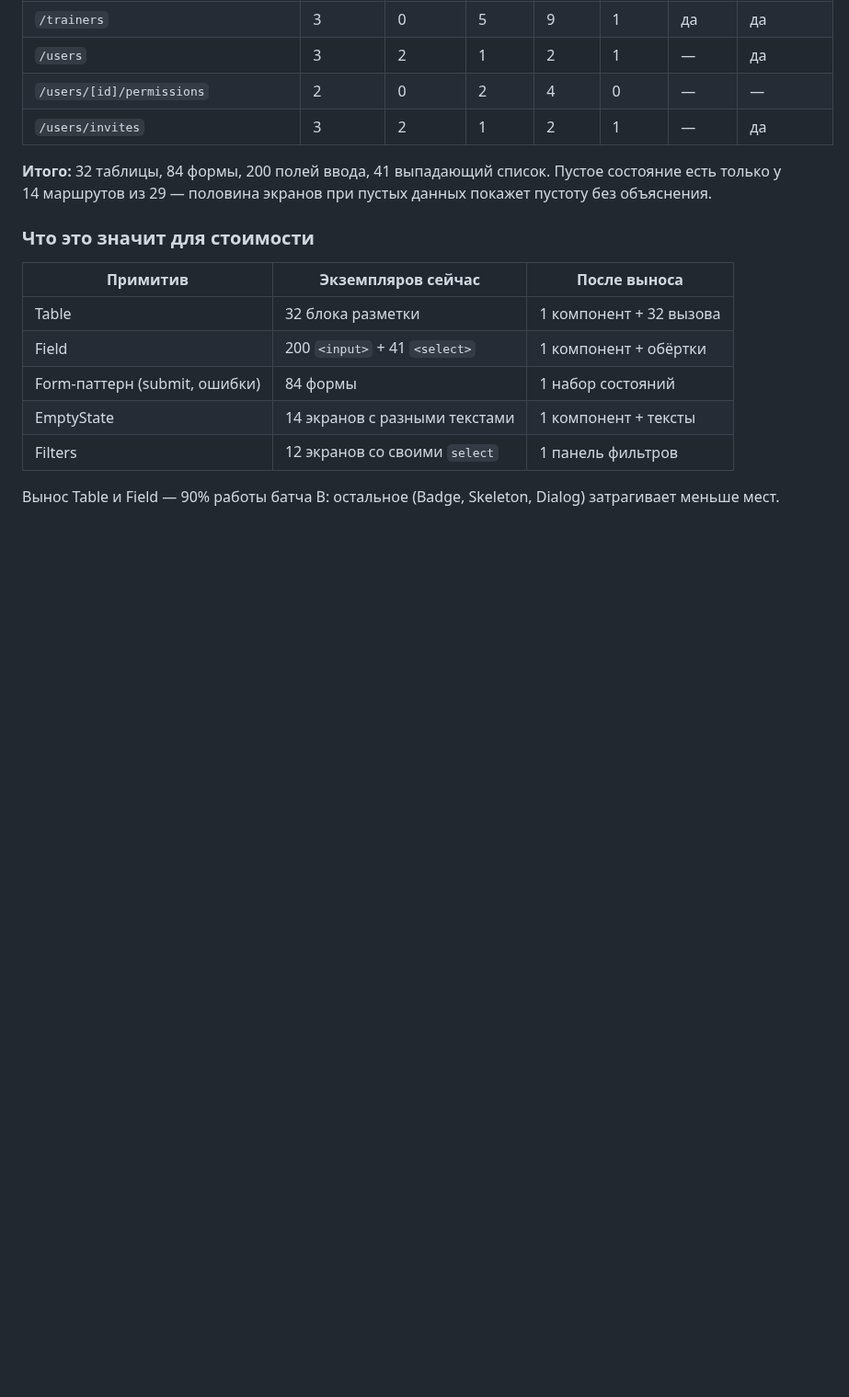
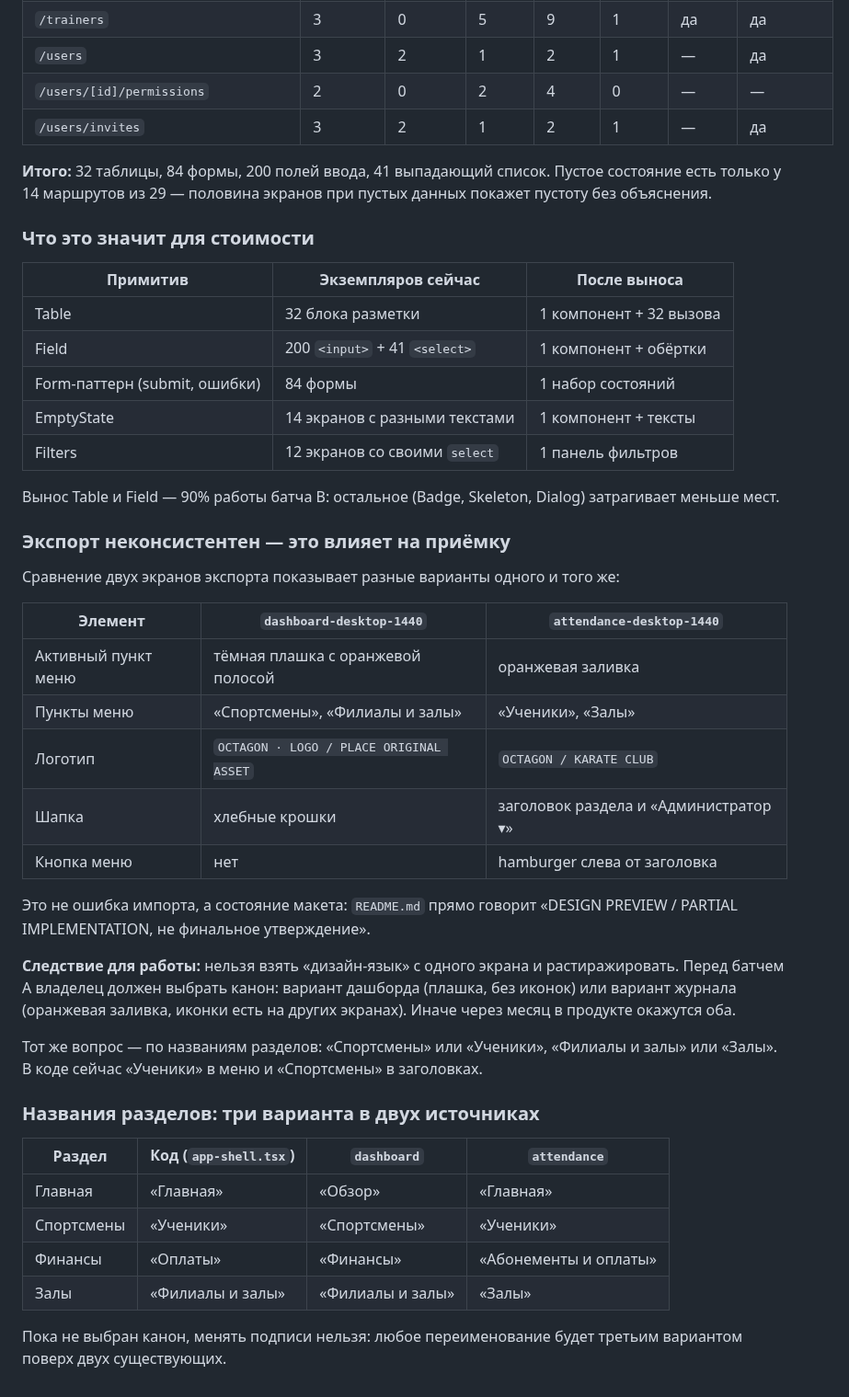
Before and after one commit to soferty2020/Oktagon, a Markdown page: docs/design/gap-matrix.md, the part around the change. Shown at 92% size. Rendered like a GitHub page; blank space fills up the shorter version.

Commit message:
docs(design): зафиксировать неконсистентность экспорта и названий разделов
Сверка двух экранов экспорта показала, что макет не финален и расходится сам с
собой: в dashboard активный пункт — тёмная плашка без иконок, в attendance —
оранжевая заливка; логотип и состав меню разные; названия разделов даны в трех
вариантах (код, dashboard, attendance).

Это не дефект импорта: README handoff прямо говорит «DESIGN PREVIEW / PARTIAL».
Но для батча A это блокирующий выбор: нельзя взять дизайн-язык с одного экрана и
растиражировать, иначе в продукте окажутся оба варианта, а подписи разделов —
третьим.

Добавлена таблица названий (Главная/Обзор, Ученики/Спортсмены,
Оплаты/Финансы/Абонементы и оплаты, Филиалы и залы/Залы) с указанием источника.

```diff
--- a/docs/design/gap-matrix.md
+++ b/docs/design/gap-matrix.md
@@ -320,3 +320,36 @@ Filters | 12 экранов со своими `select` | 1 панель филь
 
 Вынос Table и Field — 90% работы батча B: остальное (Badge, Skeleton, Dialog)
 затрагивает меньше мест.
+### Экспорт неконсистентен — это влияет на приёмку
+
+Сравнение двух экранов экспорта показывает разные варианты одного и того же:
+
+| Элемент | `dashboard-desktop-1440` | `attendance-desktop-1440` |
+|---|---|---|
+Активный пункт меню | тёмная плашка с оранжевой полосой | оранжевая заливка |
+Пункты меню | «Спортсмены», «Филиалы и залы» | «Ученики», «Залы» |
+Логотип | `OCTAGON · LOGO / PLACE ORIGINAL ASSET` | `OCTAGON / KARATE CLUB` |
+Шапка | хлебные крошки | заголовок раздела и «Администратор ▾» |
+Кнопка меню | нет | hamburger слева от заголовка |
+
+Это не ошибка импорта, а состояние макета: `README.md` прямо говорит
+«DESIGN PREVIEW / PARTIAL IMPLEMENTATION, не финальное утверждение».
+
+**Следствие для работы:** нельзя взять «дизайн-язык» с одного экрана и
+растиражировать. Перед батчем A владелец должен выбрать канон: вариант дашборда
+(плашка, без иконок) или вариант журнала (оранжевая заливка, иконки есть на
+других экранах). Иначе через месяц в продукте окажутся оба.
+
+Тот же вопрос — по названиям разделов: «Спортсмены» или «Ученики», «Филиалы и
+залы» или «Залы». В коде сейчас «Ученики» в меню и «Спортсмены» в заголовках.
+### Названия разделов: три варианта в двух источниках
+
+| Раздел | Код (`app-shell.tsx`) | `dashboard` | `attendance` |
+|---|---|---|---|
+Главная | «Главная» | «Обзор» | «Главная» |
+Спортсмены | «Ученики» | «Спортсмены» | «Ученики» |
+Финансы | «Оплаты» | «Финансы» | «Абонементы и оплаты» |
+Залы | «Филиалы и залы» | «Филиалы и залы» | «Залы» |
+
+Пока не выбран канон, менять подписи нельзя: любое переименование будет
+третьим вариантом поверх двух существующих.
```
